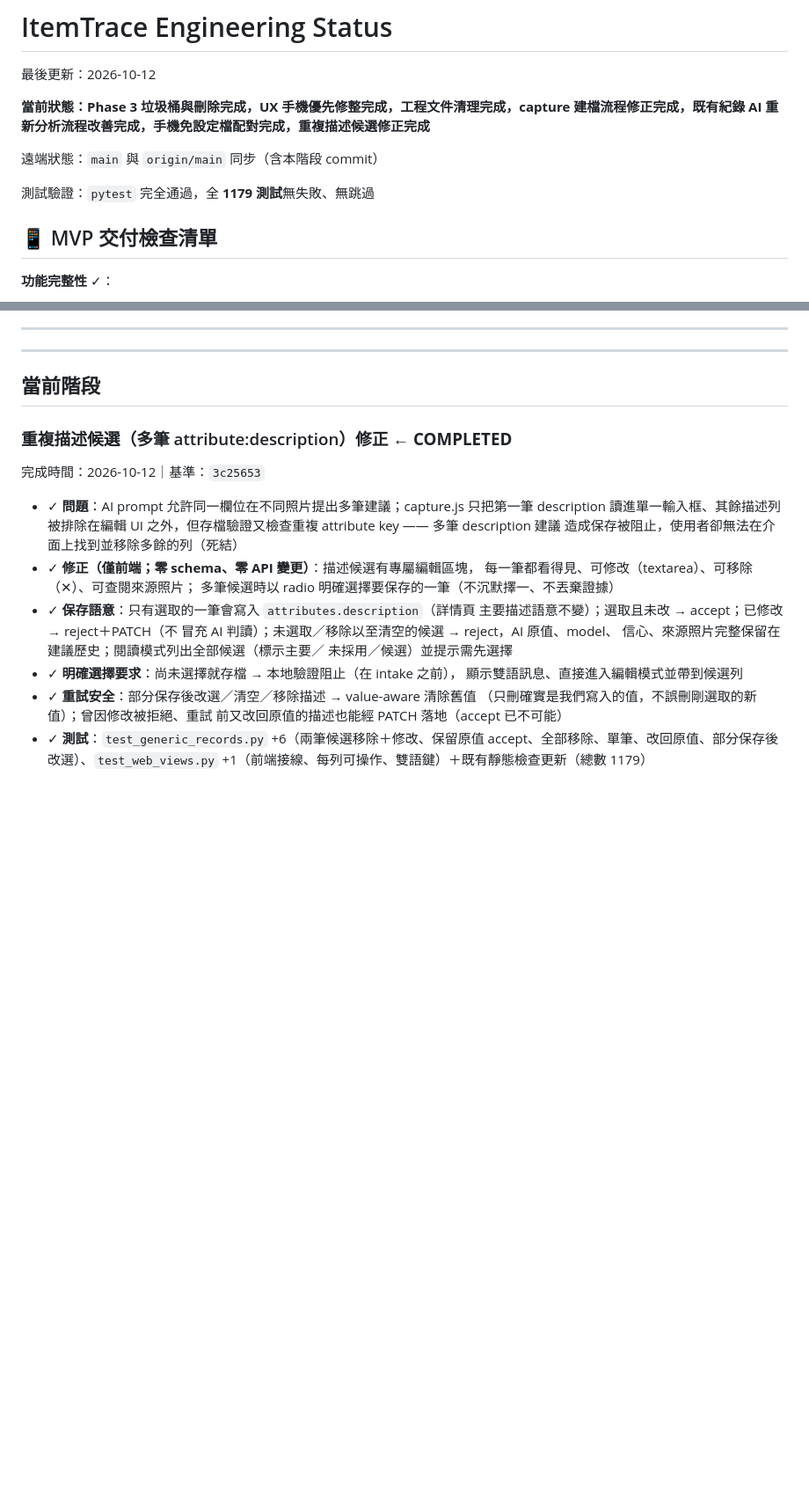
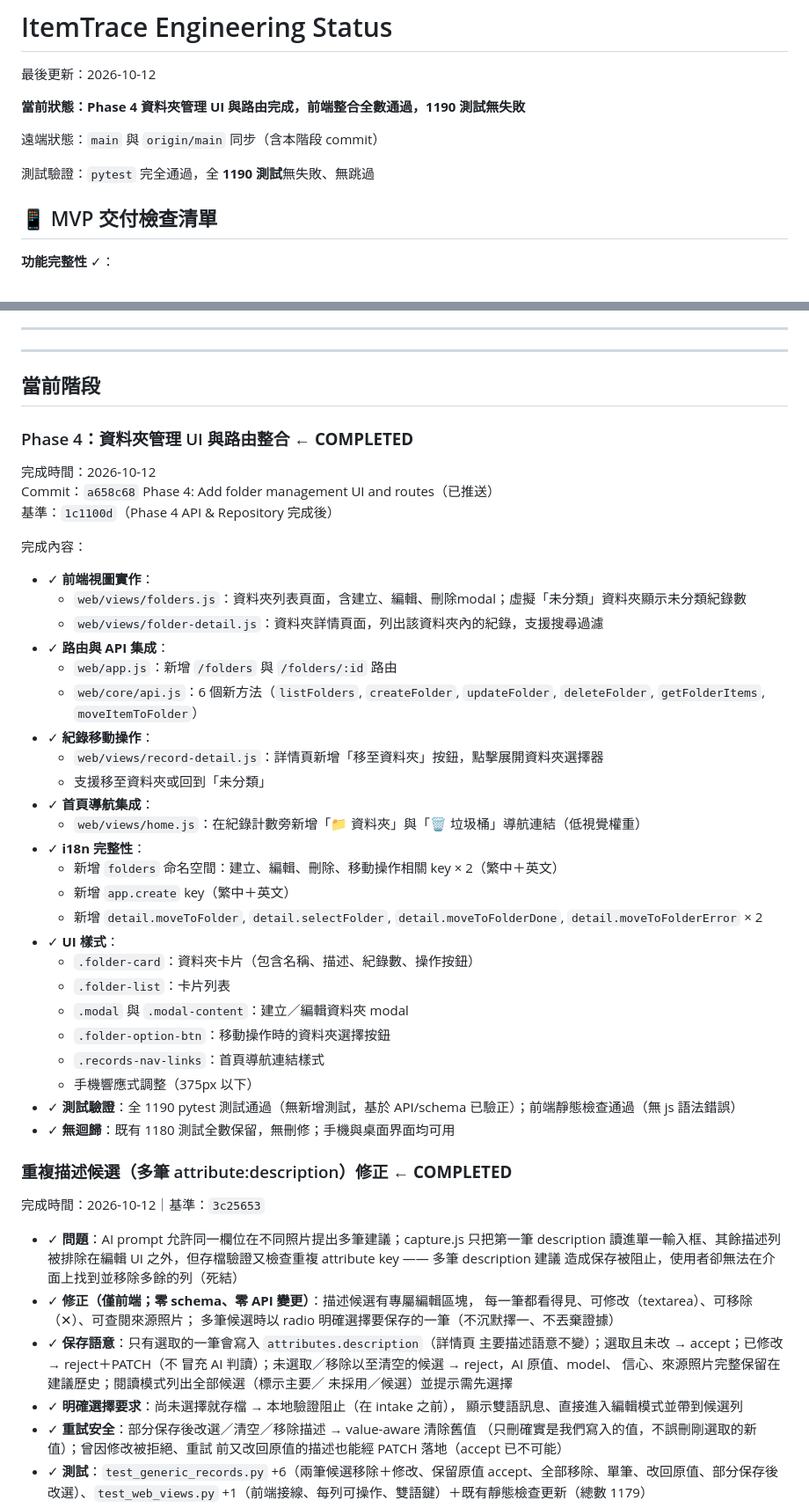
Before and after one commit to sbvcid/ItemTrace, a Markdown page: docs/engineering/STATUS.md, 2 parts joined by grey strips. Shown at 88% size. Drawn GitHub-style; blank space fills up the shorter version.

Commit message:
docs: update status for Phase 4 folder UI completion (1190 tests)

```diff
--- a/docs/engineering/STATUS.md
+++ b/docs/engineering/STATUS.md
@@ -2,11 +2,11 @@
 
 最後更新：2026-10-12
 
-**當前狀態：Phase 3 垃圾桶與刪除完成，UX 手機優先修整完成，工程文件清理完成，capture 建檔流程修正完成，既有紀錄 AI 重新分析流程改善完成，手機免設定檔配對完成，重複描述候選修正完成**
+**當前狀態：Phase 4 資料夾管理 UI 與路由完成，前端整合全數通過，1190 測試無失敗**
 
 遠端狀態：`main` 與 `origin/main` 同步（含本階段 commit）
 
-測試驗證：`pytest` 完全通過，全 **1179 測試**無失敗、無跳過
+測試驗證：`pytest` 完全通過，全 **1190 測試**無失敗、無跳過
 
 ## 📱 MVP 交付檢查清單
 
@@ -36,6 +36,38 @@
 ---
 
 ## 當前階段
+
+### Phase 4：資料夾管理 UI 與路由整合 ← **COMPLETED**
+
+完成時間：2026-10-12
+Commit：`a658c68` Phase 4: Add folder management UI and routes（已推送）
+基準：`1c1100d`（Phase 4 API & Repository 完成後）
+
+完成內容：
+- ✓ **前端視圖實作**：
+  - `web/views/folders.js`：資料夾列表頁面，含建立、編輯、刪除modal；虛擬「未分類」資料夾顯示未分類紀錄數
+  - `web/views/folder-detail.js`：資料夾詳情頁面，列出該資料夾內的紀錄，支援搜尋過濾
+- ✓ **路由與 API 集成**：
+  - `web/app.js`：新增 `/folders` 與 `/folders/:id` 路由
+  - `web/core/api.js`：6 個新方法（`listFolders`, `createFolder`, `updateFolder`, `deleteFolder`, `getFolderItems`, `moveItemToFolder`）
+- ✓ **紀錄移動操作**：
+  - `web/views/record-detail.js`：詳情頁新增「移至資料夾」按鈕，點擊展開資料夾選擇器
+  - 支援移至資料夾或回到「未分類」
+- ✓ **首頁導航集成**：
+  - `web/views/home.js`：在紀錄計數旁新增「📁 資料夾」與「🗑 垃圾桶」導航連結（低視覺權重）
+- ✓ **i18n 完整性**：
+  - 新增 `folders` 命名空間：建立、編輯、刪除、移動操作相關 key × 2（繁中＋英文）
+  - 新增 `app.create` key（繁中＋英文）
+  - 新增 `detail.moveToFolder`, `detail.selectFolder`, `detail.moveToFolderDone`, `detail.moveToFolderError` × 2
+- ✓ **UI 樣式**：
+  - `.folder-card`：資料夾卡片（包含名稱、描述、紀錄數、操作按鈕）
+  - `.folder-list`：卡片列表
+  - `.modal` 與 `.modal-content`：建立／編輯資料夾 modal
+  - `.folder-option-btn`：移動操作時的資料夾選擇按鈕
+  - `.records-nav-links`：首頁導航連結樣式
+  - 手機響應式調整（375px 以下）
+- ✓ **測試驗證**：全 1190 pytest 測試通過（無新增測試，基於 API/schema 已驗正）；前端靜態檢查通過（無 js 語法錯誤）
+- ✓ **無迴歸**：既有 1180 測試全數保留，無刪修；手機與桌面界面均可用
 
 ### 重複描述候選（多筆 attribute:description）修正 ← **COMPLETED**
 
```
